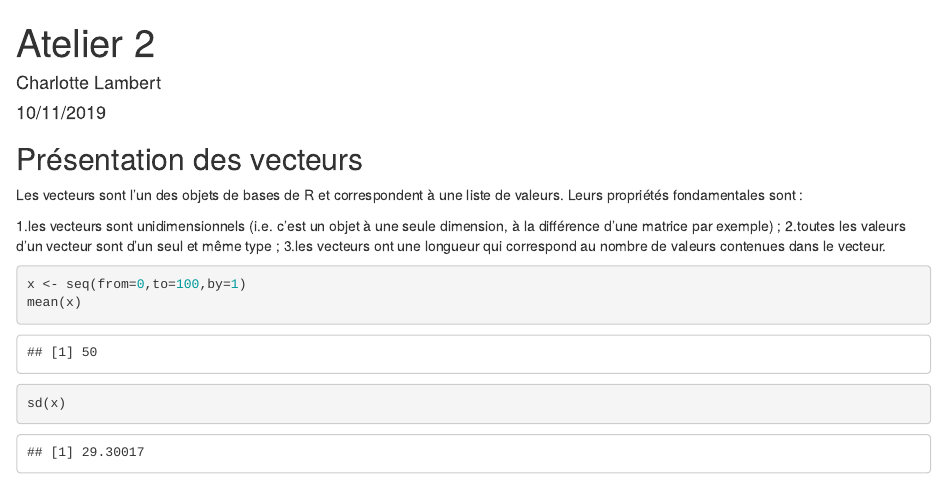
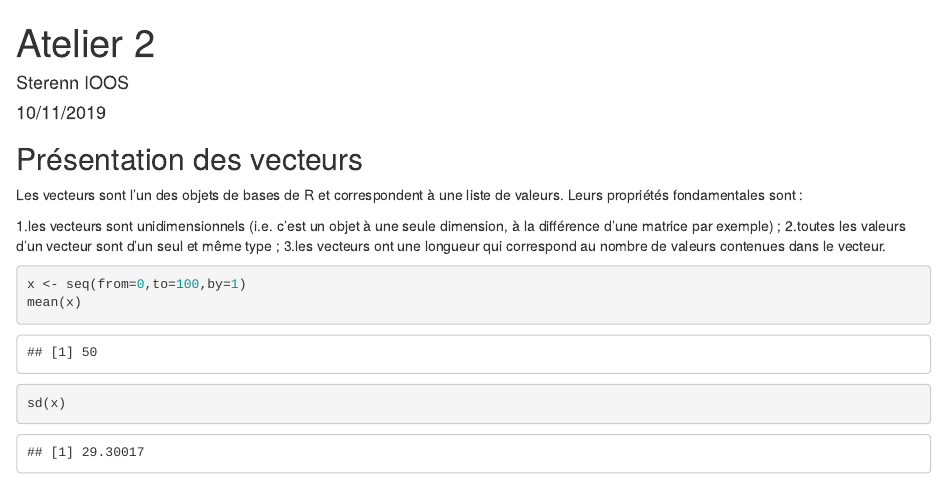
Before and after one commit to SterennIoos/Atelier2, an R Markdown document (Atelier 2.Rmd): the page in a window 1100 px wide, from its top. Rendered offline with R 4.5, knitr and Pandoc, with nearby package versions; drawn as R Markdown's standard HTML page in place of the format the file asks for; code that draws random numbers runs with fixed seeds of ours.

Commit message:
Update Atelier 2.Rmd

```diff
--- a/Atelier 2.Rmd
+++ b/Atelier 2.Rmd
@@ -1,6 +1,6 @@
 ---
 title: "Atelier 2"
-author: "Charlotte Lambert"
+author: "Sterenn IOOS"
 date: "10/11/2019"
 output: word_document
 ---
```
